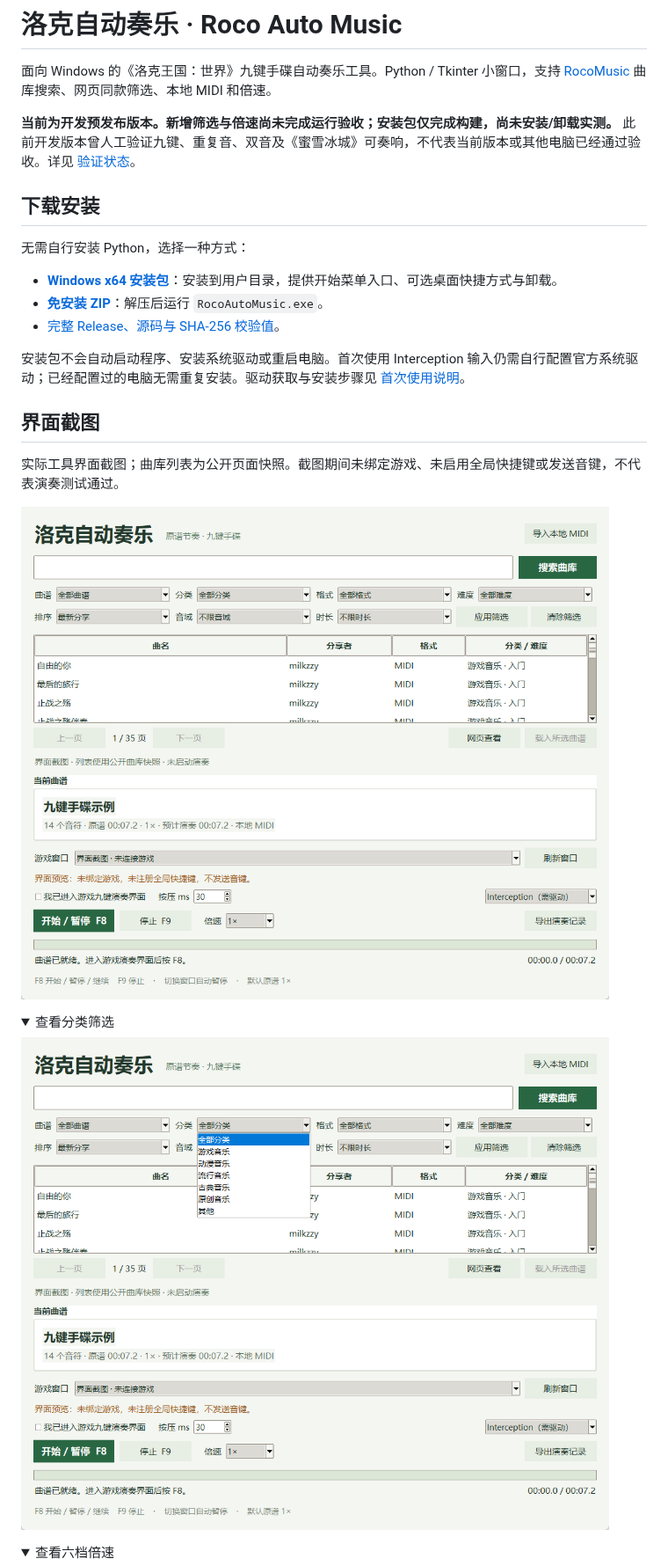
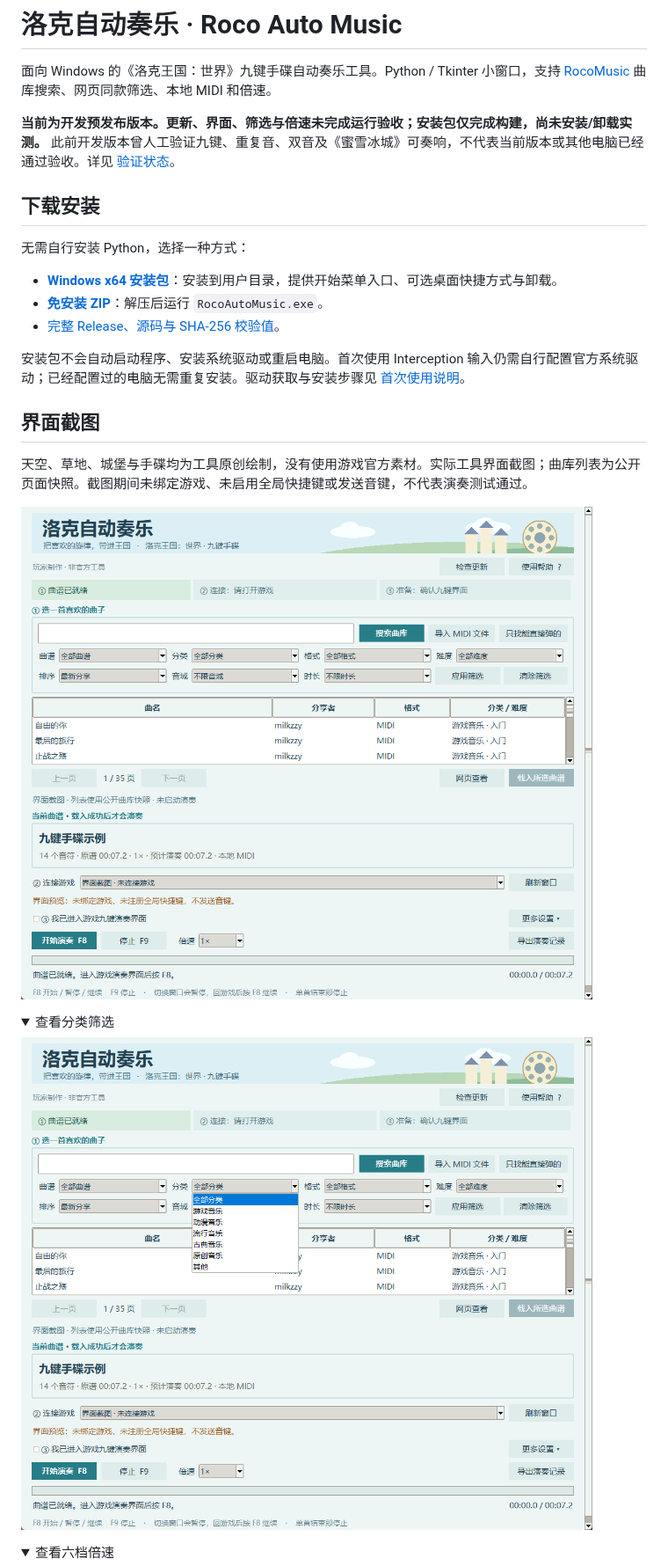
Before and after one commit to LuoJinBin/roco-auto-music, a Markdown page: README.md, the part around one of its changes. Shown at 88% size. Drawn GitHub-style; pictures changed too: docs/screenshots/filters.png, docs/screenshots/main.png; folded sections open.

```diff
--- a/README.md
+++ b/README.md
@@ -2,7 +2,7 @@
 
 面向 Windows 的《洛克王国：世界》九键手碟自动奏乐工具。Python / Tkinter 小窗口，支持 [RocoMusic](https://rocomusic.cn/) 曲库搜索、网页同款筛选、本地 MIDI 和倍速。
 
-**当前为开发预发布版本。新增筛选与倍速尚未完成运行验收；安装包仅完成构建，尚未安装/卸载实测。** 此前开发版本曾人工验证九键、重复音、双音及《蜜雪冰城》可奏响，不代表当前版本或其他电脑已经通过验收。详见 [验证状态](docs/STATUS.md)。
+**当前为开发预发布版本。更新、界面、筛选与倍速未完成运行验收；安装包仅完成构建，尚未安装/卸载实测。** 此前开发版本曾人工验证九键、重复音、双音及《蜜雪冰城》可奏响，不代表当前版本或其他电脑已经通过验收。详见 [验证状态](docs/STATUS.md)。
 
 ## 下载安装
 
@@ -16,7 +16,7 @@
 
 ## 界面截图
 
-实际工具界面截图；曲库列表为公开页面快照。截图期间未绑定游戏、未启用全局快捷键或发送音键，不代表演奏测试通过。
+天空、草地、城堡与手碟均为工具原创绘制，没有使用游戏官方素材。实际工具界面截图；曲库列表为公开页面快照。截图期间未绑定游戏、未启用全局快捷键或发送音键，不代表演奏测试通过。
 
 ![主界面与全部曲谱](docs/screenshots/main.png)
 
```
Also changed, not shown: other parts of README.md (+25 -5 lines), docs/CHANGELOG.md (added, +11 -0 lines), docs/INSTALL.md (+4 -0 lines), docs/STATUS.md (+6 -1 lines), docs/UPDATES.md (added, +39 -0 lines), docs/screenshots/needs-conversion.png (added), docs/screenshots/speeds.png, docs/screenshots/updates.png (added), 10 other files.
